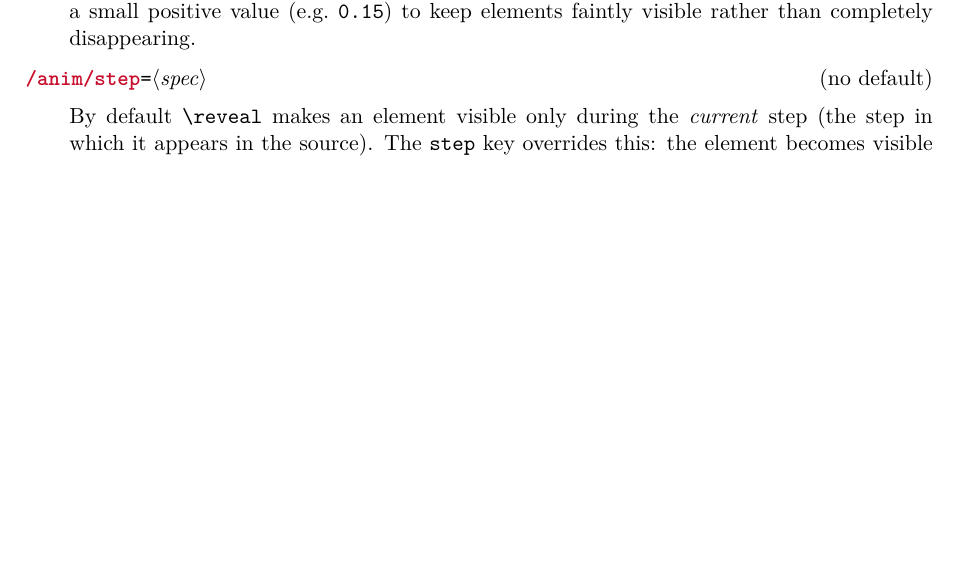
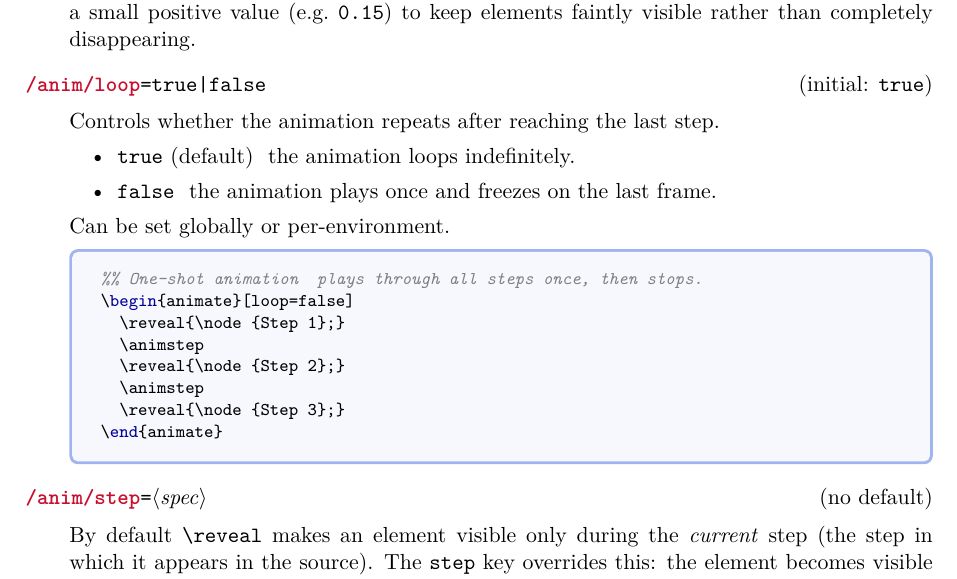
Before and after one commit to renard/svg-animate, a LaTeX document (svg-animate.tex): part of page 4 of 6 before the commit and part of page 4 of 7 after it, cut so that both start at the same text, the shorter picture padded with empty space. The pictures show the PDF file svg-animate.pdf that the author committed with the source.

Commit message:
Add loop=false key for one-shot animations
By default the animation loops indefinitely (SMIL `repeats` keyword).
The new `loop` key allows producing a one-shot animation that plays
through all steps once and freezes on the last frame.

  \begin{animate}[loop=false]  ...  \end{animate}

Implementation:
  - \newif\if@anim@loop \@anim@looptrue  (new boolean, default true)
  - loop/.is if = @anim@loop in \tikzset  (pgfkeys boolean key)
  - animframe: repeats, → \if@anim@loop repeats,\fi  (both branches)
  - \__anim_reveal_multistep:n: same conditional for the kf_tl append

The key follows the standard cascade (global → environment) and works
with both the single-step path (animframe) and the multi-step path
(\__anim_reveal_multistep:n).

Signed-off-by: Sébastien Gross <seb•ɑƬ•chezwam•ɖɵʈ•org>

```diff
--- a/svg-animate.tex
+++ b/svg-animate.tex
@@ -235,3 +235,14 @@ of the cascade.
   disappearing.
 \end{docKey}
 
+\begin{docKey}[anim]{loop}{=\texttt{true}\textbar\texttt{false}}{initial: \texttt{true}}
+  Controls whether the animation repeats after reaching the last step.
+  \begin{itemize}
+    \item \texttt{true} (default) — the animation loops indefinitely.
+    \item \texttt{false} — the animation plays once and freezes on the last frame.
+  \end{itemize}
+  Can be set globally or per-environment.
+
+\begin{dispListing}
+%% One-shot animation — plays through all steps once, then stops.
+\begin{animate}[loop=false]
@@ -238,3 +254,7 @@ of the cascade.
+\end{animate}
+\end{dispListing}
+\end{docKey}
+
 \begin{docKey}[anim]{step}{=\meta{spec}}{no default}
   By default \cs{reveal} makes an element visible only during the \emph{current}
   step (the step in which it appears in the source).  The \texttt{step} key
```
Also changed, not shown: svg-animate.sty (+14 -6 lines), README.md, example.pdf, svg-animate.pdf, svg-animate.tex (5 more changed lines).
